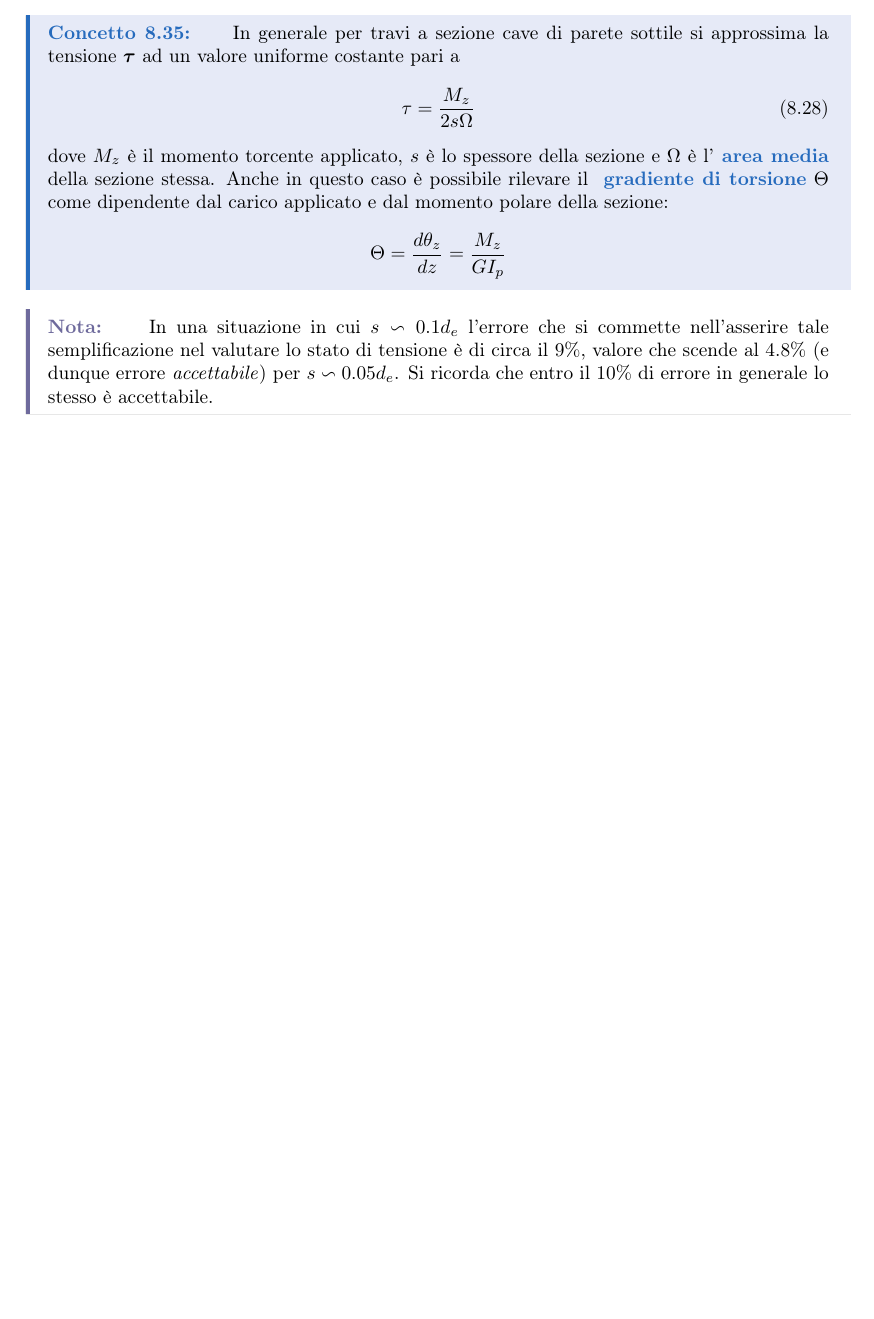
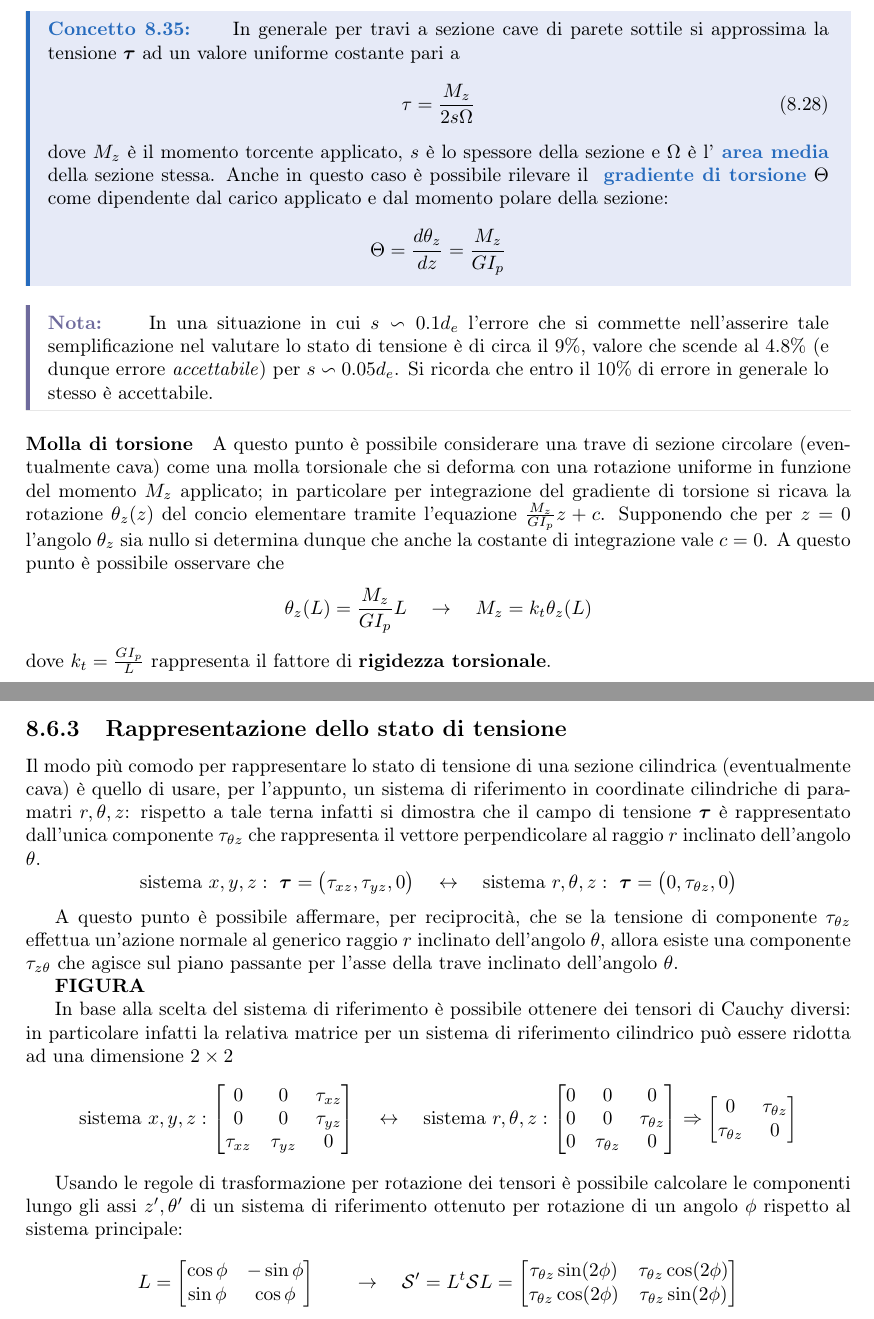
Before and after one commit to matteodv99tn/Apppunti-TCM, a LaTeX document (Tecnica delle costruzioni.tex, which reads Teoria/saintvenant.tex, setup.tex): part of page 43 of 43 before the commit and two parts of pages 43 and 44 of 44 after it, the two joined at a grey line, cut so that both start at the same text, the shorter picture padded with empty space. Compiled offline with pdfLaTeX.

Commit message:
Update saintvenant

```diff
--- a/Teoria/saintvenant.tex
+++ b/Teoria/saintvenant.tex
@@ -853,3 +853,31 @@
     	\begin{nota}
     		In una situazione in cui $s\backsim 0.1d_e$ l'errore che si commette nell'asserire tale semplificazione nel valutare lo stato di tensione è di circa il $9\%$, valore che scende al $4.8\%$ (e dunque errore \textit{accettabile}) per $s\backsim 0.05 d_e$. Si ricorda che entro il $10\%$ di errore in generale lo stesso è accettabile.
     	\end{nota}
+
+    	\paragraph{Molla di torsione} A questo punto è possibile considerare una trave di sezione circolare (eventualmente cava) come una molla torsionale che si deforma con una rotazione uniforme in funzione del momento $M_z$ applicato; in particolare per integrazione del gradiente di torsione si ricava la rotazione $\theta_z(z)$ del concio elementare tramite l'equazione $\frac{M_z}{GI_p} z + c$. Supponendo che per $z=0$ l'angolo $\theta_z$ sia nullo si determina dunque che anche la costante di integrazione vale $c=0$. A questo punto è possibile osservare che
+    	\[ \theta_z(L) = \frac{M_z}{G I_p} L \quad \rightarrow \quad M_z = k_t \theta_z(L)  \]
+    	dove $k_t = \frac{G I_p}{L}$ rappresenta il fattore di \textbf{rigidezza torsionale}.
+
+    \subsection{Rappresentazione dello stato di tensione}
+    	Il modo più comodo per rappresentare lo stato di tensione di una sezione cilindrica (eventualmente cava) è quello di usare, per l'appunto, un sistema di riferimento in coordinate cilindriche di paramatri $r,\theta,z$: rispetto a tale terna infatti si dimostra che il campo di tensione $\ov \tau$ è rappresentato dall'unica componente $\tau_{\theta z}$ che rappresenta il vettore perpendicolare al raggio $r$ inclinato dell'angolo $\theta$.
+    	\[ \textrm{sistema } x,y,z: \ \ov \tau = \big(\txz, \tyz,0\big) \quad \leftrightarrow \quad \textrm{sistema } r,\theta,z: \ \ov \tau = \big(0, \ttz,0\big)  \]
+
+    	A questo punto è possibile affermare, per reciprocità, che se la tensione di componente $\ttz$ effettua un'azione normale al generico raggio $r$ inclinato dell'angolo $\theta$, allora esiste una componente $\tzt$ che agisce sul piano passante per l'asse della trave inclinato dell'angolo $\theta$.
+
+    	\textbf{FIGURA}
+
+    	In base alla scelta del sistema di riferimento è possibile ottenere dei tensori di Cauchy diversi: in particolare infatti la relativa matrice per un sistema di riferimento cilindrico può essere ridotta ad una dimensione $2\times 2$
+    	\[ \textrm{sistema } x,y,z: \begin{bmatrix}
+    		0 & 0 & \txz \\ 0 & 0 & \tyz \\ \txz & \tyz & 0
+    	\end{bmatrix} \quad \leftrightarrow \quad \textrm{sistema } r,\theta,z: \begin{bmatrix}
+    		0 & 0 & 0 \\ 0 & 0 & \ttz \\ 0 & \ttz & 0
+    	\end{bmatrix} \Rightarrow \begin{bmatrix}
+    		0 & \ttz \\ \ttz & 0
+    	\end{bmatrix} \]
+
+    	Usando le regole di trasformazione per rotazione dei tensori è possibile calcolare le componenti lungo gli assi $z',\theta'$ di un sistema di riferimento ottenuto per rotazione di un angolo $\phi$ rispetto al sistema principale:
+    	\[ L = \begin{bmatrix}
+    		\cos\phi & -\sin\phi \\ \sin\phi & \cos\phi
+    	\end{bmatrix} \qquad \rightarrow \quad \S' = L^t \S L = \begin{bmatrix}
+    		\ttz \sin(2\phi) & \ttz \cos(2\phi) \\ \ttz \cos(2\phi) & \ttz \sin(2\phi)
+    	\end{bmatrix}\]
--- a/setup.tex
+++ b/setup.tex
@@ -59,6 +59,8 @@
 \newcommand{\txy}{\tau_{xy}}
 \newcommand{\txz}{\tau_{xz}}
 \newcommand{\tyz}{\tau_{yz}}
+\newcommand{\ttz}{\tau_{\theta z}}
+\newcommand{\tzt}{\tau_{z \theta}}
 \newcommand{\gxy}{\gamma_{xy}}
 \newcommand{\gxz}{\gamma_{xz}}
 \newcommand{\gyz}{\gamma_{yz}}
```
